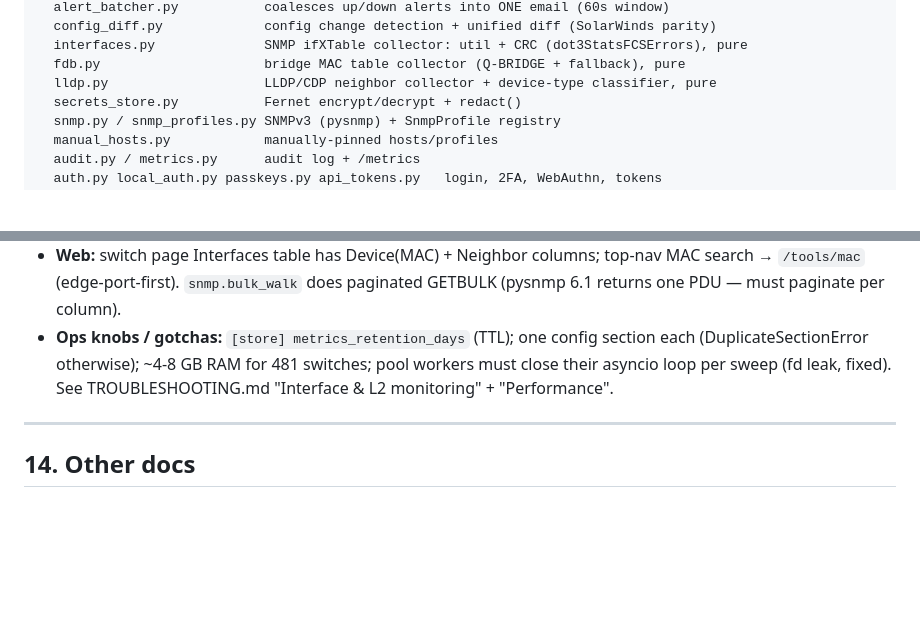
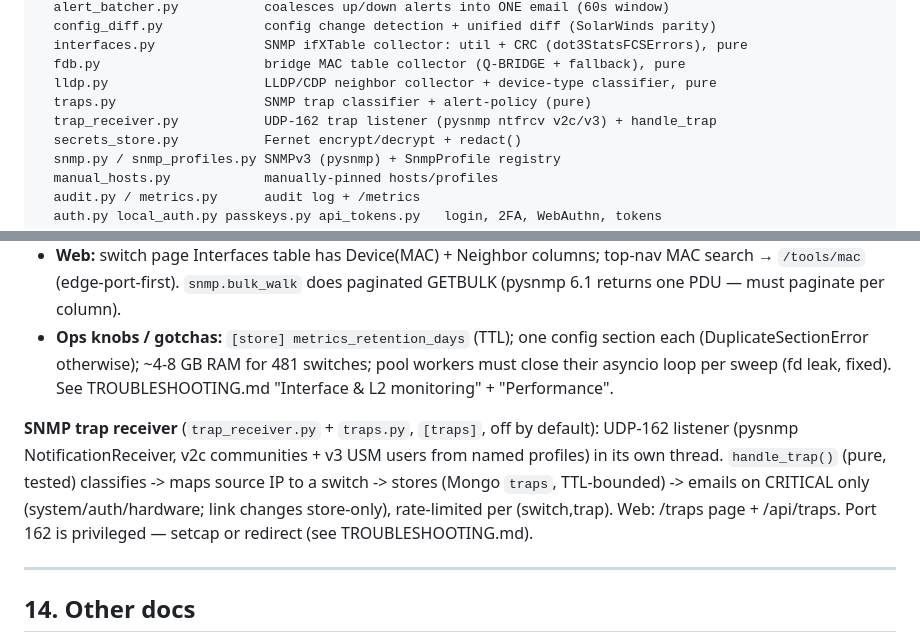
Before and after one commit to LuckyBasartd/Aruba-Network-Agent, a Markdown page: CLAUDE.md, 2 parts joined by grey strips. Drawn GitHub-style; blank space fills up the shorter version.

```diff
--- a/CLAUDE.md
+++ b/CLAUDE.md
@@ -109,6 +109,8 @@ aruba_agent/
   interfaces.py              SNMP ifXTable collector: util + CRC (dot3StatsFCSErrors), pure
   fdb.py                     bridge MAC table collector (Q-BRIDGE + fallback), pure
   lldp.py                    LLDP/CDP neighbor collector + device-type classifier, pure
+  traps.py                   SNMP trap classifier + alert-policy (pure)
+  trap_receiver.py           UDP-162 trap listener (pysnmp ntfrcv v2c/v3) + handle_trap
   secrets_store.py           Fernet encrypt/decrypt + redact()
   snmp.py / snmp_profiles.py SNMPv3 (pysnmp) + SnmpProfile registry
   manual_hosts.py            manually-pinned hosts/profiles
@@ -453,6 +455,14 @@ SolarWinds-parity port monitoring, all SNMP, both off by default, both poll
   pool workers must close their asyncio loop per sweep (fd leak, fixed).
   See TROUBLESHOOTING.md "Interface & L2 monitoring" + "Performance".
 
+**SNMP trap receiver** (`trap_receiver.py` + `traps.py`, `[traps]`, off by
+default): UDP-162 listener (pysnmp NotificationReceiver, v2c communities + v3
+USM users from named profiles) in its own thread. `handle_trap()` (pure,
+tested) classifies -> maps source IP to a switch -> stores (Mongo `traps`,
+TTL-bounded) -> emails on CRITICAL only (system/auth/hardware; link changes
+store-only), rate-limited per (switch,trap). Web: /traps page + /api/traps.
+Port 162 is privileged — setcap or redirect (see TROUBLESHOOTING.md).
+
 ---
 
 ## 14. Other docs
```
Also changed, not shown: ROADMAP.md (+3 -1 lines), TROUBLESHOOTING.md (+61 -0 lines).
